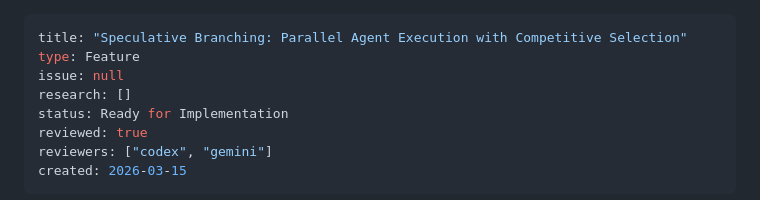
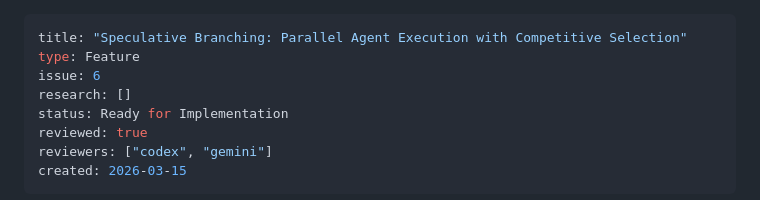
Before and after one commit to iamladi/sandcaster, a Markdown page: plans/13-speculative-branching.md, the part around the change. GitHub-like rendering.

Commit message:
chore(plan): link issue #6 to speculative branching PRD

```diff
--- a/plans/13-speculative-branching.md
+++ b/plans/13-speculative-branching.md
@@ -1,7 +1,7 @@
 ---
 title: "Speculative Branching: Parallel Agent Execution with Competitive Selection"
 type: Feature
-issue: null
+issue: 6
 research: []
 status: Ready for Implementation
 reviewed: true
```
